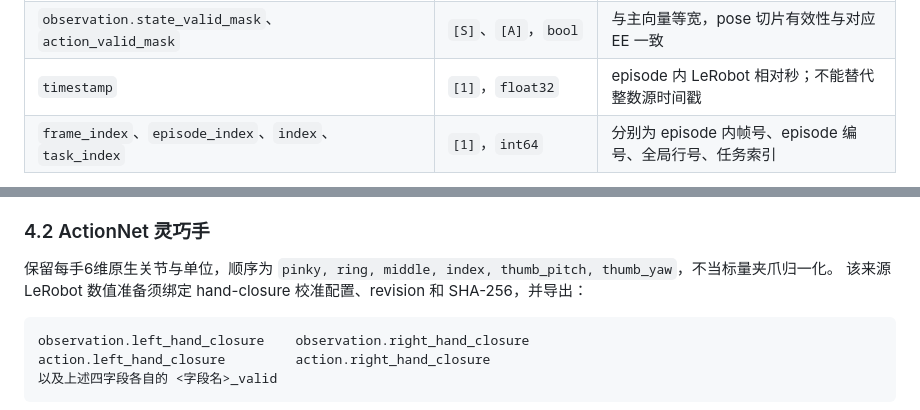
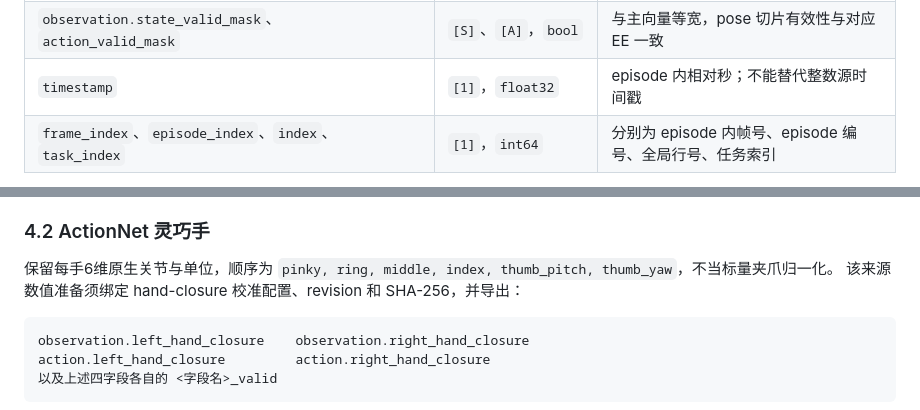
Before and after one commit to SII-LiuLab/robot_data_hub, a Markdown page: export-contract.md, 2 parts joined by grey strips. GitHub-like rendering.

````diff
--- a/export-contract.md
+++ b/export-contract.md
@@ -52,7 +62,7 @@ LeRobot 当前采用 `lerobot-v3-export-v1`、`codebase_version=v3.0`，位姿
 | `observation.ee_pose_origin`、`action.ee_pose_origin` | `[N]`，`int64` | `0`不可用、`1`原生记录、`2` FK；无效 pose 必须为0 |
 | `observation.ee_pose_timestamp_ns`、`action.ee_pose_timestamp_ns` | `[N]`，`int64` | 各自真实源时刻；有效值非负且不得倒退 |
 | `observation.state_valid_mask`、`action_valid_mask` | `[S]`、`[A]`，`bool` | 与主向量等宽，pose 切片有效性与对应 EE 一致 |
-| `timestamp` | `[1]`，`float32` | episode 内 LeRobot 相对秒；不能替代整数源时间戳 |
+| `timestamp` | `[1]`，`float32` | episode 内相对秒；不能替代整数源时间戳 |
 | `frame_index`、`episode_index`、`index`、`task_index` | `[1]`，`int64` | 分别为 episode 内帧号、episode 编号、全局行号、任务索引 |
 
 shape `[1]` 在实际 Parquet 中可为标量。源 anchor 的整数时间及其他监督 mask 必须作为显式 feature 保留，不能在列选择时丢弃。
@@ -100,7 +110,7 @@ shape `[1]` 在实际 Parquet 中可为标量。源 anchor 的整数时间及其
 ### 4.2 ActionNet 灵巧手
 
 保留每手6维原生关节与单位，顺序为 `pinky, ring, middle, index, thumb_pitch, thumb_yaw`，不当标量夹爪归一化。
-该来源 LeRobot 数值准备须绑定 hand-closure 校准配置、revision 和 SHA-256，并导出：
+该来源数值准备须绑定 hand-closure 校准配置、revision 和 SHA-256，并导出：
 
 ```text
 observation.left_hand_closure    observation.right_hand_closure
````
Also changed, not shown: other parts of export-contract.md (+17 -7 lines).
